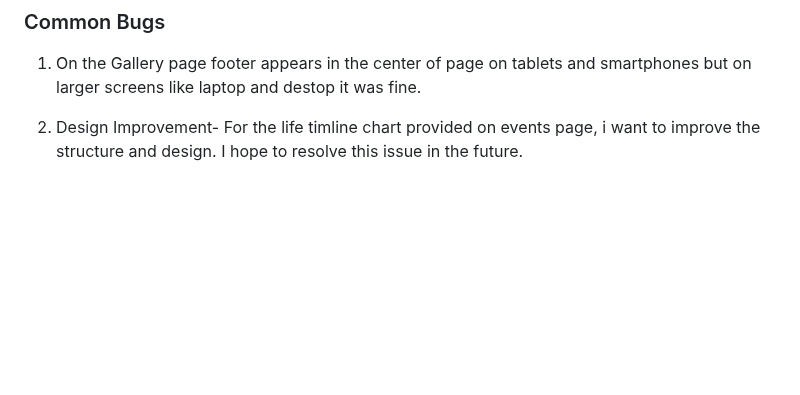
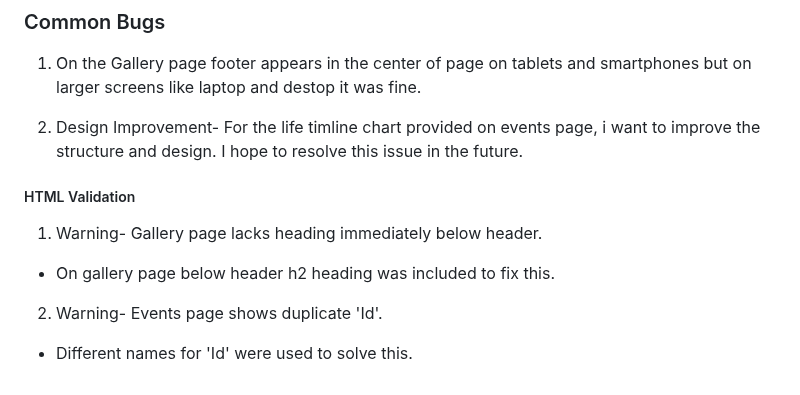
Before and after one commit to Zahid295/History-of-Albert-Einstein, a Markdown page: README.md, the part around the change. Drawn GitHub-style; blank space fills up the shorter version.

Commit message:
Add html validation heading and its bullet points

```diff
--- a/README.md
+++ b/README.md
@@ -133,3 +133,13 @@ Every page of the project was validated using the W3C Markup Validator and W3C C
 1. On the Gallery page footer appears in the center of page on tablets and smartphones but on larger screens like laptop and destop it was fine.
 
 2. Design Improvement- For the life timline chart provided on events page, i want to improve the structure and design. I hope to resolve this issue in the future.
+
+##### HTML Validation
+
+1. Warning- Gallery page lacks heading immediately below header.
+
+- On gallery page below header h2 heading was included to fix this.
+
+2. Warning- Events page shows duplicate 'Id'.
+
+- Different names for 'Id' were used to solve this.
```
